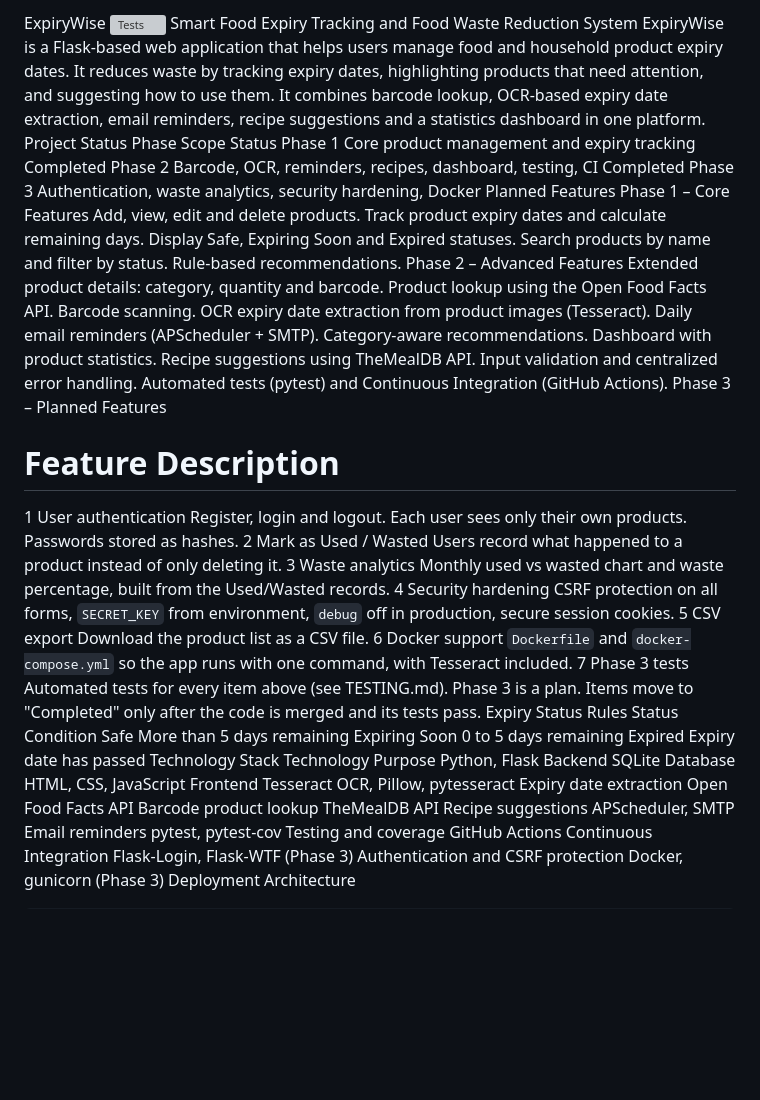
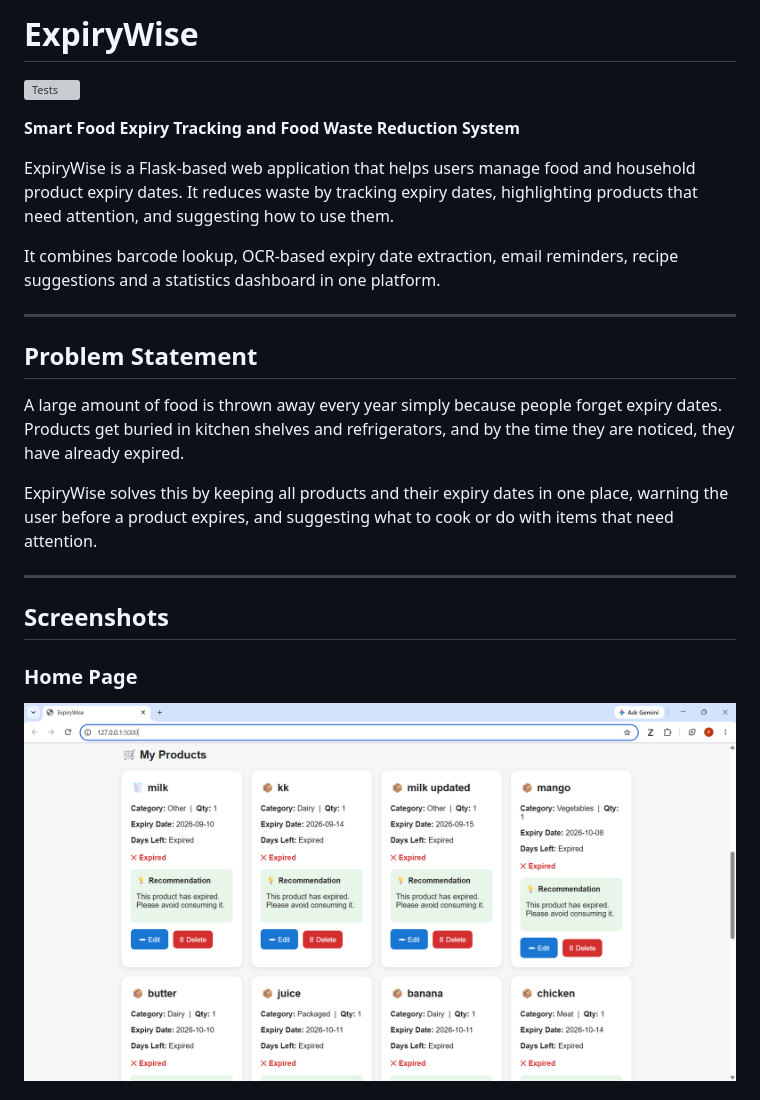
Before and after one commit to prasanthika2008-lgtm/ExpiryWise, a Markdown page: README.md, the part around one of its changes. Drawn GitHub-style; pictures changed too: docs/screenshots/home.png (added); blank space fills up the shorter version; grey boxes are pictures that could not be loaded.

Commit message:
Update README with screenshots and fixes

```diff
--- a/README.md
+++ b/README.md
@@ -1,57 +1,25 @@
-ExpiryWise
+# ExpiryWise
+
 ![Tests](https://github.com/prasanthika2008-lgtm/ExpiryWise/actions/workflows/tests.yml/badge.svg)
-Smart Food Expiry Tracking and Food Waste Reduction System
+
+**Smart Food Expiry Tracking and Food Waste Reduction System**
+
 ExpiryWise is a Flask-based web application that helps users manage food and household product expiry dates. It reduces waste by tracking expiry dates, highlighting products that need attention, and suggesting how to use them.
+
 It combines barcode lookup, OCR-based expiry date extraction, email reminders, recipe suggestions and a statistics dashboard in one platform.
-Project Status
-Phase	Scope	Status
-Phase 1	Core product management and expiry tracking	Completed
-Phase 2	Barcode, OCR, reminders, recipes, dashboard, testing, CI	Completed
-Phase 3	Authentication, waste analytics, security hardening, Docker	Planned
-Features
-Phase 1 – Core Features
-Add, view, edit and delete products.
-Track product expiry dates and calculate remaining days.
-Display Safe, Expiring Soon and Expired statuses.
-Search products by name and filter by status.
-Rule-based recommendations.
-Phase 2 – Advanced Features
-Extended product details: category, quantity and barcode.
-Product lookup using the Open Food Facts API.
-Barcode scanning.
-OCR expiry date extraction from product images (Tesseract).
-Daily email reminders (APScheduler + SMTP).
-Category-aware recommendations.
-Dashboard with product statistics.
-Recipe suggestions using TheMealDB API.
-Input validation and centralized error handling.
-Automated tests (pytest) and Continuous Integration (GitHub Actions).
-Phase 3 – Planned Features
-#	Feature	Description
-1	User authentication	Register, login and logout. Each user sees only their own products. Passwords stored as hashes.
-2	Mark as Used / Wasted	Users record what happened to a product instead of only deleting it.
-3	Waste analytics	Monthly used vs wasted chart and waste percentage, built from the Used/Wasted records.
-4	Security hardening	CSRF protection on all forms, `SECRET_KEY` from environment, `debug` off in production, secure session cookies.
-5	CSV export	Download the product list as a CSV file.
-6	Docker support	`Dockerfile` and `docker-compose.yml` so the app runs with one command, with Tesseract included.
-7	Phase 3 tests	Automated tests for every item above (see TESTING.md).
-Phase 3 is a plan. Items move to "Completed" only after the code is merged and its tests pass.
-Expiry Status Rules
-Status	Condition
-Safe	More than 5 days remaining
-Expiring Soon	0 to 5 days remaining
-Expired	Expiry date has passed
-Technology Stack
-Technology	Purpose
-Python, Flask	Backend
-SQLite	Database
-HTML, CSS, JavaScript	Frontend
-Tesseract OCR, Pillow, pytesseract	Expiry date extraction
-Open Food Facts API	Barcode product lookup
-TheMealDB API	Recipe suggestions
-APScheduler, SMTP	Email reminders
-pytest, pytest-cov	Testing and coverage
-GitHub Actions	Continuous Integration
-Flask-Login, Flask-WTF (Phase 3)	Authentication and CSRF protection
-Docker, gunicorn (Phase 3)	Deployment
-Architecture
+
+---
+
+## Problem Statement
+
+A large amount of food is thrown away every year simply because people forget expiry dates. Products get buried in kitchen shelves and refrigerators, and by the time they are noticed, they have already expired.
+
+ExpiryWise solves this by keeping all products and their expiry dates in one place, warning the user before a product expires, and suggesting what to cook or do with items that need attention.
+
+---
+
+## Screenshots
+
+### Home Page
+![Home](docs/screenshots/home.png)
+
```
Also changed, not shown: other parts of README.md (+221 -59 lines), docs/home.png (added), docs/screenshots/dashboard.png (added), docs/screenshots/scanner.png (added), 1 other file.
